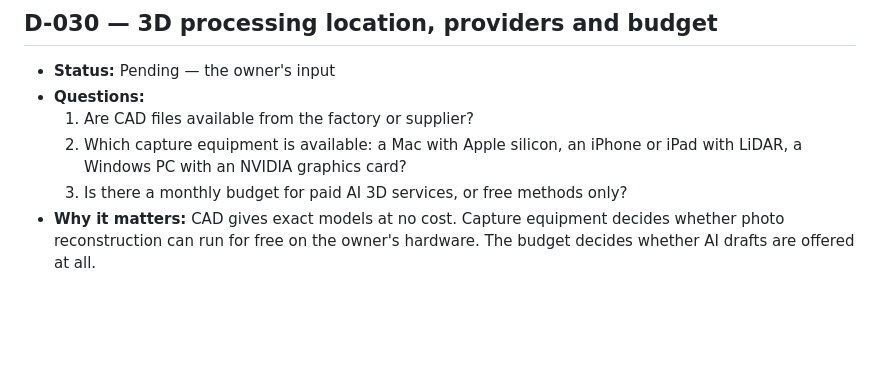
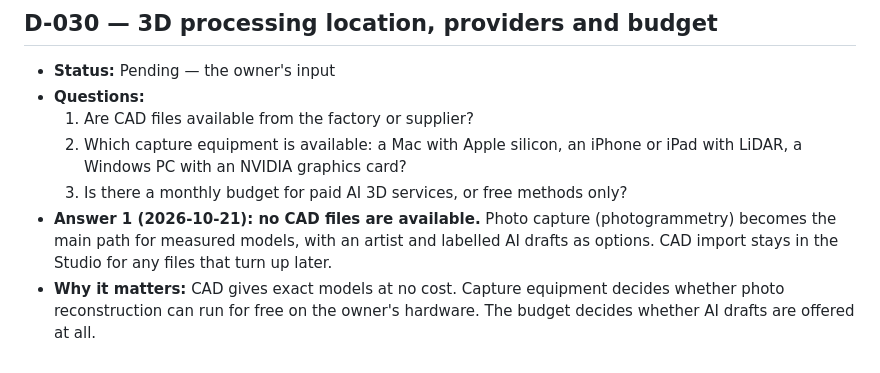
Before and after one commit to AbdHablas/Hantex, a Markdown page: docs/DECISIONS.md, the part around the change. Drawn GitHub-style; blank space fills up the shorter version.

Commit message:
Record that no CAD files are available (D-030)
Co-Authored-By: Claude Opus 5.5 <noreply@anthropic.com>
Claude-Session: https://claude.ai/code/session_01RWJDm2bJD4bcZSRizHbFGi

```diff
--- a/docs/DECISIONS.md
+++ b/docs/DECISIONS.md
@@ -698,6 +698,10 @@ Next: the owner's answers to D-030, and approval of the proposed designs
      iPhone or iPad with LiDAR, a Windows PC with an NVIDIA graphics card?
   3. Is there a monthly budget for paid AI 3D services, or free methods
      only?
+- **Answer 1 (2026-10-21): no CAD files are available.** Photo capture
+  (photogrammetry) becomes the main path for measured models, with an artist
+  and labelled AI drafts as options. CAD import stays in the Studio for any
+  files that turn up later.
 - **Why it matters:** CAD gives exact models at no cost. Capture equipment
   decides whether photo reconstruction can run for free on the owner's
   hardware. The budget decides whether AI drafts are offered at all.
```
Also changed, not shown: docs/3d-product-studio.md (+2 -0 lines).
